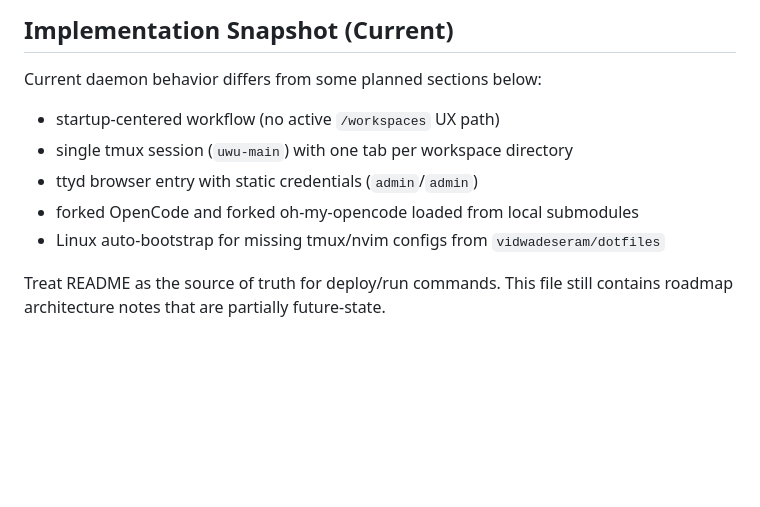
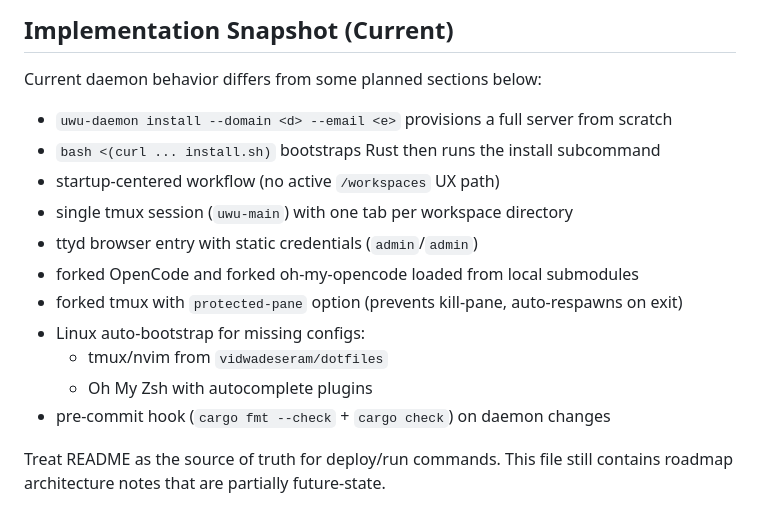
Before and after one commit to vidwadeseram/uwu-my-opencode, a Markdown page: AGENT.md, the part around the change. Rendered like a GitHub page; blank space fills up the shorter version.

```diff
--- a/AGENT.md
+++ b/AGENT.md
@@ -10,11 +10,17 @@
 
 Current daemon behavior differs from some planned sections below:
 
+- `uwu-daemon install --domain <d> --email <e>` provisions a full server from scratch
+- `bash <(curl ... install.sh)` bootstraps Rust then runs the install subcommand
 - startup-centered workflow (no active `/workspaces` UX path)
 - single tmux session (`uwu-main`) with one tab per workspace directory
 - ttyd browser entry with static credentials (`admin`/`admin`)
 - forked OpenCode and forked oh-my-opencode loaded from local submodules
-- Linux auto-bootstrap for missing tmux/nvim configs from `vidwadeseram/dotfiles`
+- forked tmux with `protected-pane` option (prevents kill-pane, auto-respawns on exit)
+- Linux auto-bootstrap for missing configs:
+  - tmux/nvim from `vidwadeseram/dotfiles`
+  - Oh My Zsh with autocomplete plugins
+- pre-commit hook (`cargo fmt --check` + `cargo check`) on daemon changes
 
 Treat README as the source of truth for deploy/run commands. This file still contains roadmap architecture notes that are partially future-state.
 
```
Also changed, not shown: PLAN.md (+8 -1 lines), SKILLS.md (+7 -1 lines).
